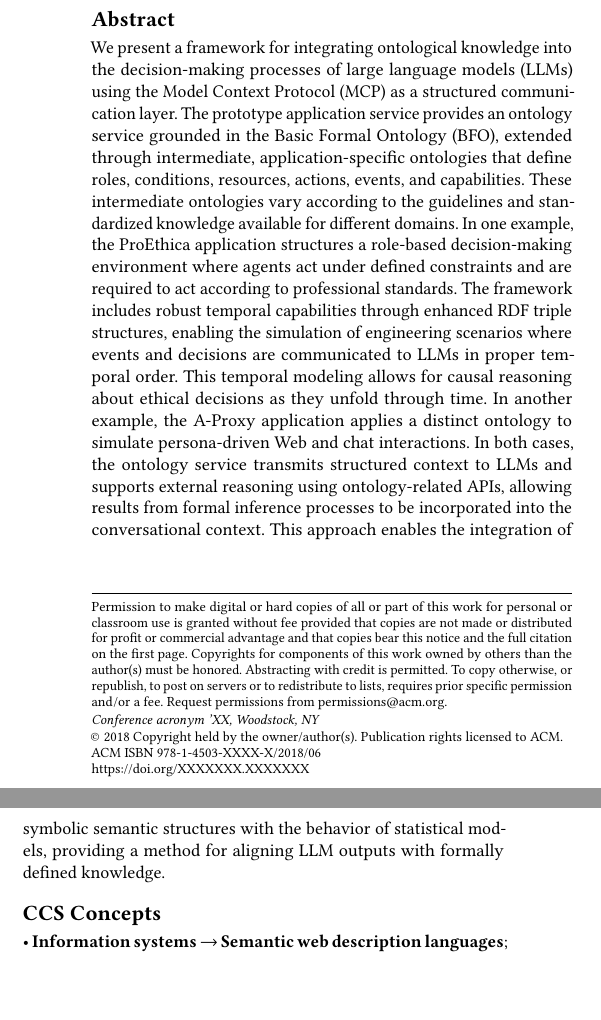
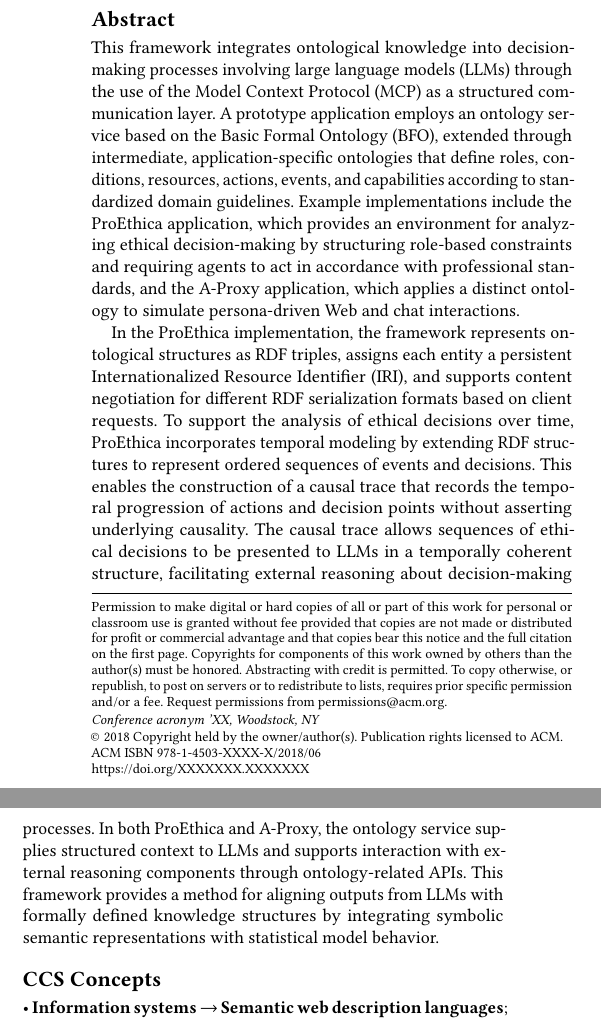
Before and after one commit to cr625/ISWC_2025, a LaTeX paper (sigconf-anon.tex): two parts of the columns of page 1 of 2, joined at a grey line, cut so that both start at the same text, the shorter picture padded with empty space. Compiled offline with pdfLaTeX.

Commit message:
update with temporal description

```diff
--- a/sigconf-anon.tex
+++ b/sigconf-anon.tex
@@ -159,7 +159,11 @@
 %% The abstract is a short summary of the work to be presented in the
 %% article.
 \begin{abstract}
-We present a framework for integrating ontological knowledge into the decision-making processes of large language models (LLMs) using the Model Context Protocol (MCP) as a structured communication layer. The prototype application service provides an ontology service grounded in the Basic Formal Ontology (BFO), extended through intermediate, application-specific ontologies that define roles, conditions, resources, actions, events, and capabilities. These intermediate ontologies vary according to the guidelines and standardized knowledge available for different domains. In one example, the ProEthica application structures a role-based decision-making environment where agents act under defined constraints and are required to act according to professional standards. The framework includes robust temporal capabilities through enhanced RDF triple structures, enabling the simulation of engineering scenarios where events and decisions are communicated to LLMs in proper temporal order. This temporal modeling allows for causal reasoning about ethical decisions as they unfold through time. In another example, the A-Proxy application applies a distinct ontology to simulate persona-driven Web and chat interactions. In both cases, the ontology service transmits structured context to LLMs and supports external reasoning using ontology-related APIs, allowing results from formal inference processes to be incorporated into the conversational context. This approach enables the integration of symbolic semantic structures with the behavior of statistical models, providing a method for aligning LLM outputs with formally defined knowledge.
+  This framework integrates ontological knowledge into decision-making processes involving large language models (LLMs) through the use of the Model Context Protocol (MCP) as a structured communication layer. A prototype application employs an ontology service based on the Basic Formal Ontology (BFO), extended through intermediate, application-specific ontologies that define roles, conditions, resources, actions, events, and capabilities according to standardized domain guidelines. Example implementations include the ProEthica application, which provides an environment for analyzing ethical decision-making by structuring role-based constraints and requiring agents to act in accordance with professional standards, and the A-Proxy application, which applies a distinct ontology to simulate persona-driven Web and chat interactions.
+
+  In the ProEthica implementation, the framework represents ontological structures as RDF triples, assigns each entity a persistent Internationalized Resource Identifier (IRI), and supports content negotiation for different RDF serialization formats based on client requests. To support the analysis of ethical decisions over time, ProEthica incorporates temporal modeling by extending RDF structures to represent ordered sequences of events and decisions. This enables the construction of a causal trace that records the temporal progression of actions and decision points without asserting underlying causality. The causal trace allows sequences of ethical decisions to be presented to LLMs in a temporally coherent structure, facilitating external reasoning about decision-making processes. In both ProEthica and A-Proxy, the ontology service supplies structured context to LLMs and supports interaction with external reasoning components through ontology-related APIs. This framework provides a method for aligning outputs from LLMs with formally defined knowledge structures by integrating symbolic semantic representations with statistical model behavior.
+
+
 \end{abstract}
 
 %%
```
Also changed, not shown: sigconf-anon.pdf, 3 other files.
